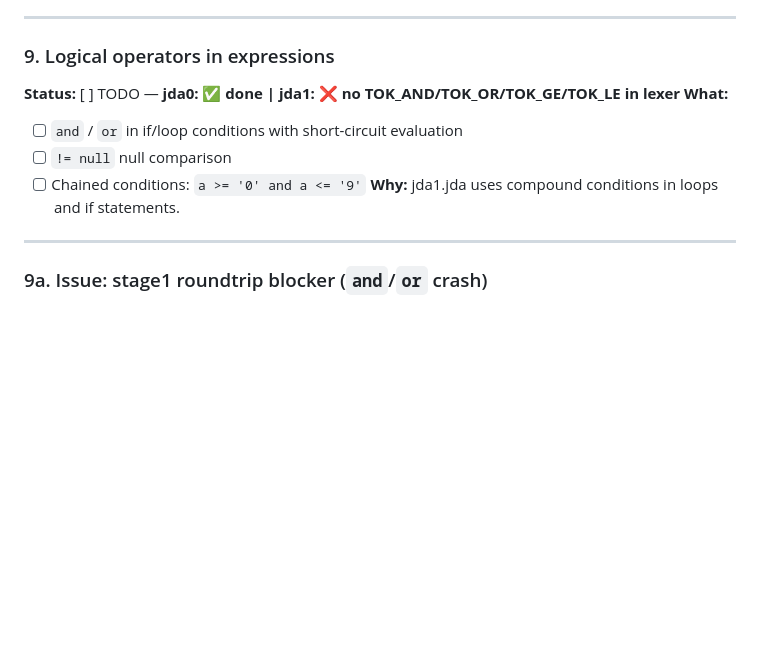
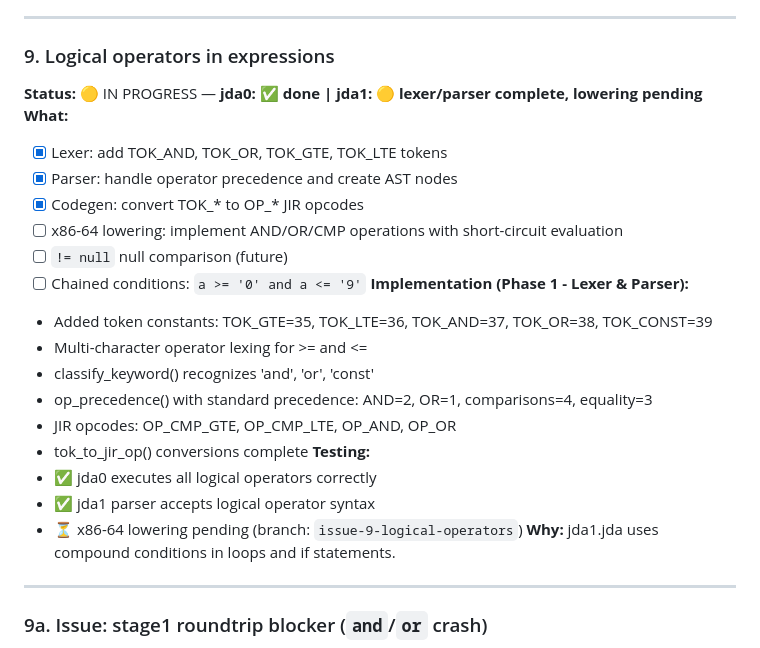
Before and after one commit to jdalang/jda-lang, a Markdown page: docs/jda-language-roadmap.md, the part around the change. GitHub-like rendering; blank space fills up the shorter version.

Commit message:
docs: Mark Issue #9 (logical operators) as IN PROGRESS
- Phase 1 (lexer/parser) complete
- Token constants, keyword recognition, operator precedence implemented
- AST nodes created correctly
- JIR opcode conversions ready
- x86-64 lowering to follow in Phase 2

```diff
--- a/docs/jda-language-roadmap.md
+++ b/docs/jda-language-roadmap.md
@@ -250,11 +250,25 @@ jda1 must support every feature used in its own source code (~1900 lines).
 ---
 
 ### 9. Logical operators in expressions
-**Status:** [ ] TODO — **jda0: ✅ done | jda1: ❌ no TOK_AND/TOK_OR/TOK_GE/TOK_LE in lexer**
+**Status:** 🟡 IN PROGRESS — **jda0: ✅ done | jda1: 🟡 lexer/parser complete, lowering pending**
 **What:**
-  - [ ] `and` / `or` in if/loop conditions with short-circuit evaluation
-  - [ ] `!= null` null comparison
+  - [x] Lexer: add TOK_AND, TOK_OR, TOK_GTE, TOK_LTE tokens
+  - [x] Parser: handle operator precedence and create AST nodes
+  - [x] Codegen: convert TOK_* to OP_* JIR opcodes
+  - [ ] x86-64 lowering: implement AND/OR/CMP operations with short-circuit evaluation
+  - [ ] `!= null` null comparison (future)
   - [ ] Chained conditions: `a >= '0' and a <= '9'`
+**Implementation (Phase 1 - Lexer & Parser):**
+  - Added token constants: TOK_GTE=35, TOK_LTE=36, TOK_AND=37, TOK_OR=38, TOK_CONST=39
+  - Multi-character operator lexing for >= and <=
+  - classify_keyword() recognizes 'and', 'or', 'const'
+  - op_precedence() with standard precedence: AND=2, OR=1, comparisons=4, equality=3
+  - JIR opcodes: OP_CMP_GTE, OP_CMP_LTE, OP_AND, OP_OR
+  - tok_to_jir_op() conversions complete
+**Testing:**
+  - ✅ jda0 executes all logical operators correctly
+  - ✅ jda1 parser accepts logical operator syntax
+  - ⏳ x86-64 lowering pending (branch: `issue-9-logical-operators`)
 **Why:** jda1.jda uses compound conditions in loops and if statements.
 
 ---
```
